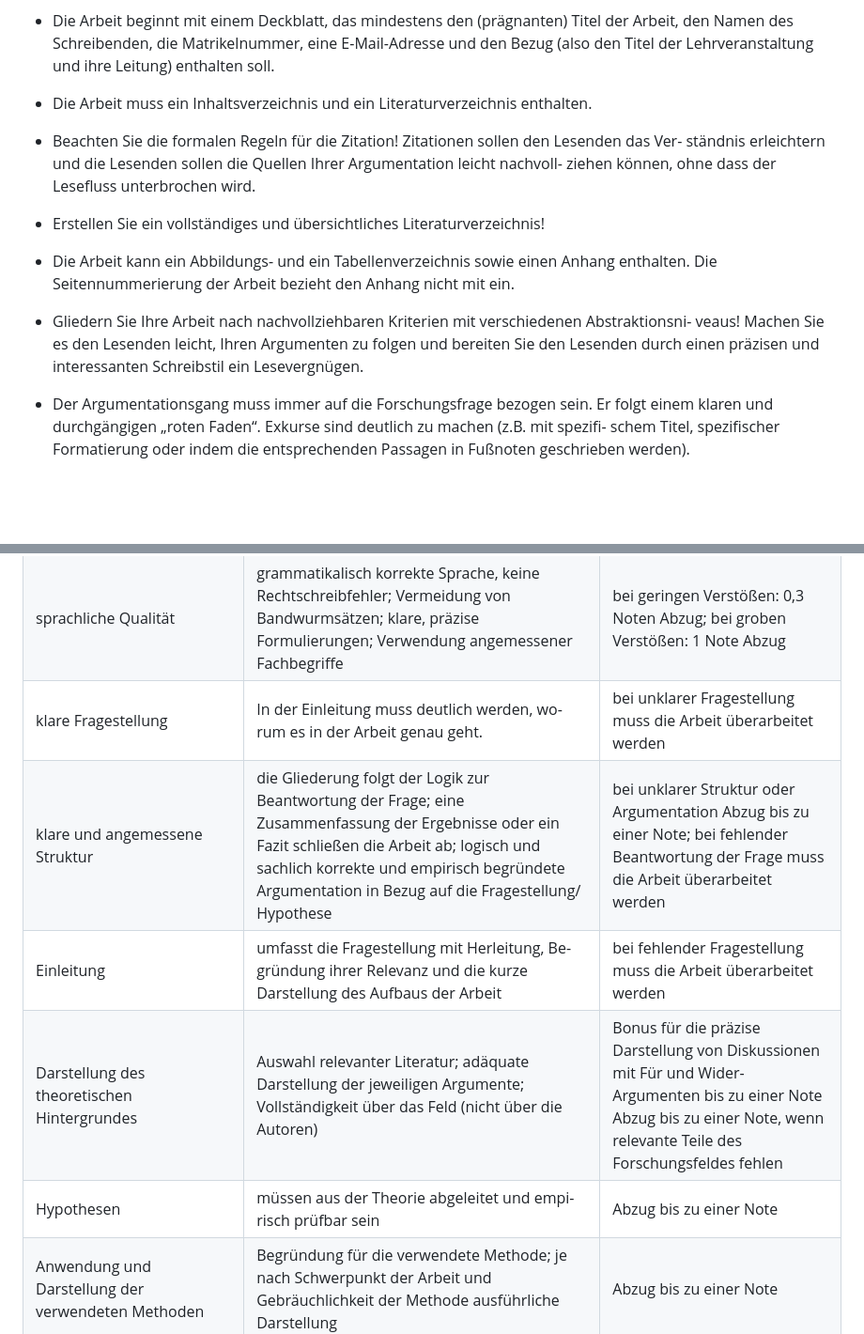
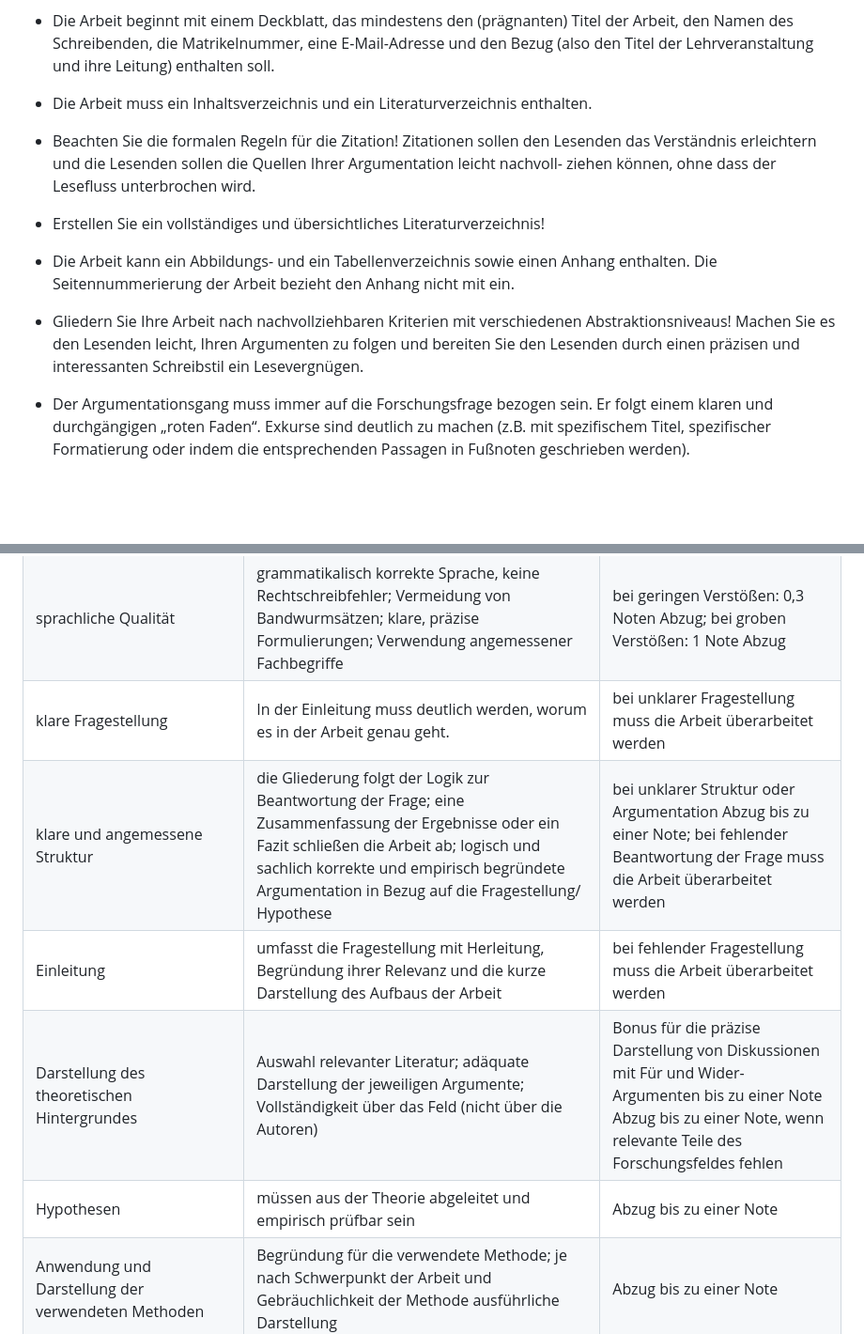
Before and after one commit to alexchaichan/forschungsberichte_und_empirische_abschlussarbeiten, a Markdown page: README.md, 2 parts joined by grey strips. Shown at 94% size. GitHub-like rendering.

```diff
--- a/README.md
+++ b/README.md
@@ -69,17 +68,17 @@ Es gibt keine allgemein gültigen Regeln für das Abfassen von Forschungsberic
 
 - Die Arbeit muss ein Inhaltsverzeichnis und ein Literaturverzeichnis enthalten.
 
-- Beachten Sie die formalen Regeln für die Zitation! Zitationen sollen den Lesenden das Ver- ständnis erleichtern und die Lesenden sollen die Quellen Ihrer Argumentation leicht nachvoll-
+- Beachten Sie die formalen Regeln für die Zitation! Zitationen sollen den Lesenden das Verständnis erleichtern und die Lesenden sollen die Quellen Ihrer Argumentation leicht nachvoll-
 ziehen können, ohne dass der Lesefluss unterbrochen wird.
 
 - Erstellen Sie ein vollständiges und übersichtliches Literaturverzeichnis!
 
 - Die Arbeit kann ein Abbildungs- und ein Tabellenverzeichnis sowie einen Anhang enthalten. Die Seitennummerierung der Arbeit bezieht den Anhang nicht mit ein.
 
-- Gliedern Sie Ihre Arbeit nach nachvollziehbaren Kriterien mit verschiedenen Abstraktionsni- veaus! Machen Sie es den Lesenden leicht, Ihren Argumenten zu folgen und bereiten Sie den
+- Gliedern Sie Ihre Arbeit nach nachvollziehbaren Kriterien mit verschiedenen Abstraktionsniveaus! Machen Sie es den Lesenden leicht, Ihren Argumenten zu folgen und bereiten Sie den
 Lesenden durch einen präzisen und interessanten Schreibstil ein Lesevergnügen.
 
-- Der Argumentationsgang muss immer auf die Forschungsfrage bezogen sein. Er folgt einem klaren und durchgängigen „roten Faden“. Exkurse sind deutlich zu machen (z.B. mit spezifi- schem Titel, spezifischer Formatierung oder indem die entsprechenden Passagen in Fußnoten geschrieben werden).
+- Der Argumentationsgang muss immer auf die Forschungsfrage bezogen sein. Er folgt einem klaren und durchgängigen „roten Faden“. Exkurse sind deutlich zu machen (z.B. mit spezifischem Titel, spezifischer Formatierung oder indem die entsprechenden Passagen in Fußnoten geschrieben werden).
 
 <br/>
 <br/>
@@ -112,7 +111,7 @@ bei groben Verstößen: 1 Note Abzug</td>
   </tr>
   <tr>
     <td class="tg-0pky">klare Fragestellung</td>
-    <td class="tg-0pky">In der Einleitung muss deutlich werden, wo- rum es in der Arbeit genau geht.</td>
+    <td class="tg-0pky">In der Einleitung muss deutlich werden, worum es in der Arbeit genau geht.</td>
     <td class="tg-0pky">bei unklarer Fragestellung muss die Arbeit überarbeitet werden</td>
   </tr>
     <tr>
@@ -125,7 +124,7 @@ bei fehlender Beantwortung der Frage muss die Arbeit überarbeitet werden</td>
   </tr>
     <tr>
     <td class="tg-0pky">Einleitung</td>
-    <td class="tg-0pky">umfasst die Fragestellung mit Herleitung, Be- gründung ihrer Relevanz und die kurze Darstellung des Aufbaus der Arbeit</td>
+    <td class="tg-0pky">umfasst die Fragestellung mit Herleitung, Begründung ihrer Relevanz und die kurze Darstellung des Aufbaus der Arbeit</td>
     <td class="tg-0pky">bei fehlender Fragestellung muss die Arbeit überarbeitet werden</td>
   </tr>
     <tr>
@@ -138,7 +137,7 @@ Abzug bis zu einer Note, wenn relevante Teile des Forschungsfeldes fehlen</td>
   </tr>
     <tr>
     <td class="tg-0pky">Hypothesen</td>
-    <td class="tg-0pky">müssen aus der Theorie abgeleitet und empi- risch prüfbar sein</td>
+    <td class="tg-0pky">müssen aus der Theorie abgeleitet und empirisch prüfbar sein</td>
     <td class="tg-0pky">Abzug bis zu einer Note</td>
   </tr>
     <tr>
```
Also changed, not shown: other parts of README.md (+0 -1 lines).
